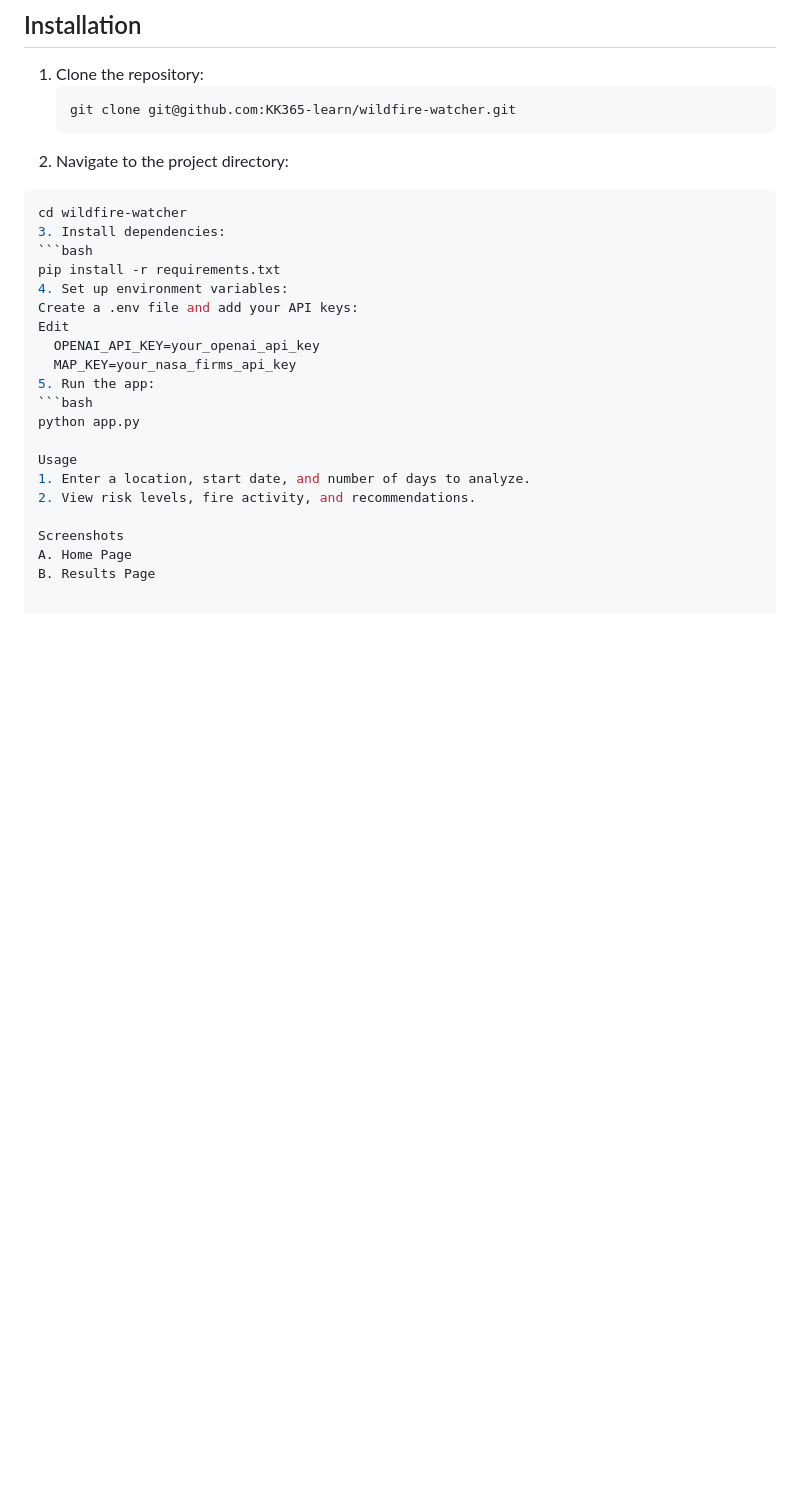
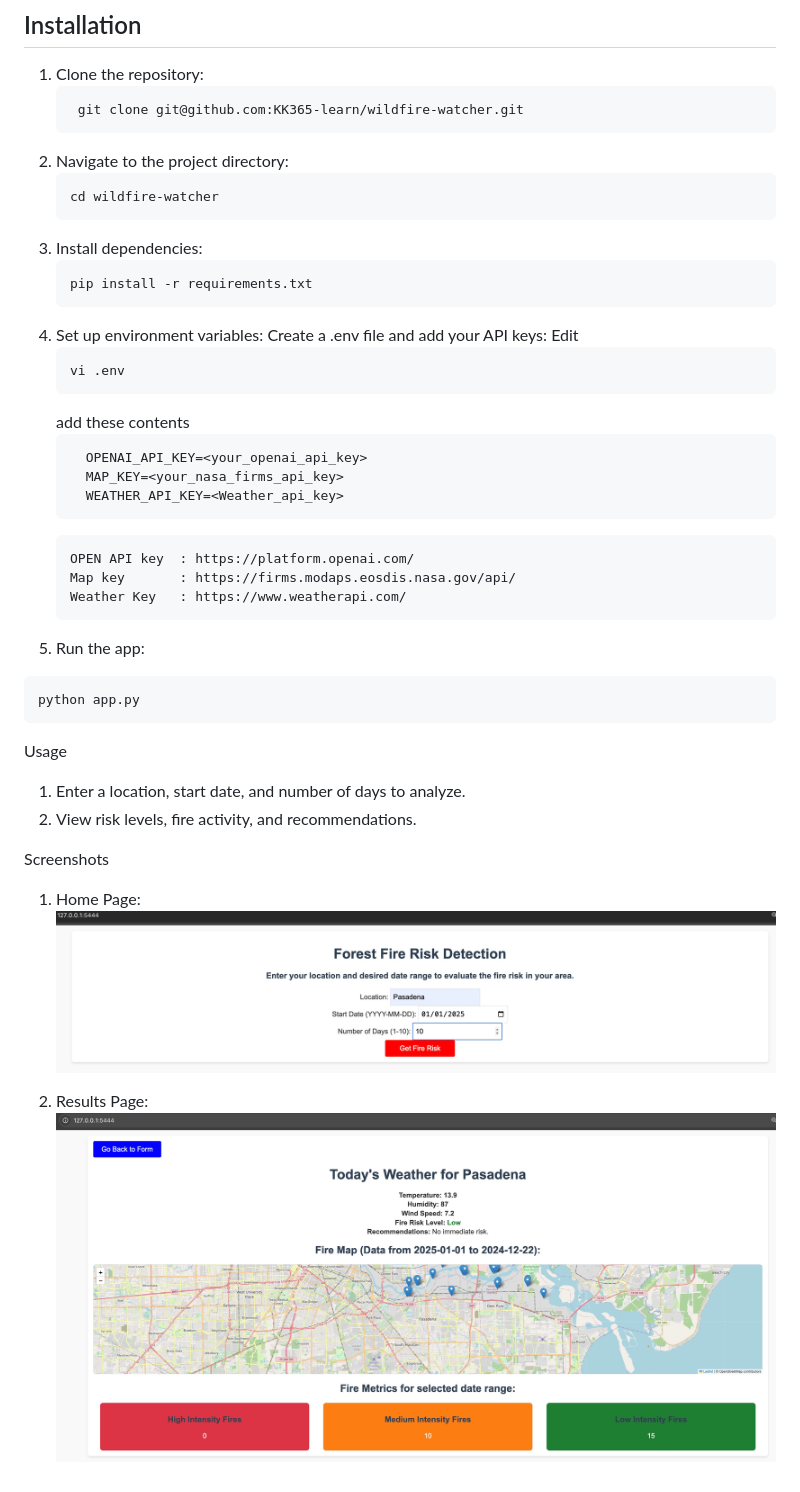
Before and after one commit to KK365-learn/wildfire-watcher, a Markdown page: README.md, the part around the change. Drawn GitHub-style; pictures changed too: images/fire_input.jpg (added), images/fire_report.jpg (added); blank space fills up the shorter version.

Commit message:
README updated with HTML template addition

````diff
--- a/README.md
+++ b/README.md
@@ -18,26 +18,45 @@ A web application to detect and monitor forest fire risks using weather and fire
 ## Installation
 1. Clone the repository:
    ```bash
-   git clone git@github.com:KK365-learn/wildfire-watcher.git
+    git clone git@github.com:KK365-learn/wildfire-watcher.git
+   ```
 2. Navigate to the project directory:
-  ```bash
-  cd wildfire-watcher
+    ```bash
+    cd wildfire-watcher
+    ```
 3. Install dependencies:
-  ```bash
-  pip install -r requirements.txt
+    ```bash
+    pip install -r requirements.txt
+    ```
 4. Set up environment variables:
   Create a .env file and add your API keys:
   Edit
-    OPENAI_API_KEY=your_openai_api_key
-    MAP_KEY=your_nasa_firms_api_key
+    ```bash
+    vi .env
+    ```
+    add these contents
+    ```bash
+      OPENAI_API_KEY=<your_openai_api_key>
+      MAP_KEY=<your_nasa_firms_api_key>
+      WEATHER_API_KEY=<Weather_api_key>
+    ```
+    ```html
+    OPEN API key  : https://platform.openai.com/
+    Map key       : https://firms.modaps.eosdis.nasa.gov/api/
+    Weather Key   : https://www.weatherapi.com/
+    ```
 5. Run the app:
   ```bash
   python app.py
+  ```
 
 Usage
   1. Enter a location, start date, and number of days to analyze.
   2. View risk levels, fire activity, and recommendations.
 
 Screenshots
-  A. Home Page
-  B. Results Page
+  1. Home Page:
+    ![Alt text](images/fire_input.jpg)
+
+  2. Results Page:
+    ![image info](images/fire_report.jpg)
````
Also changed, not shown: 2 other files.
